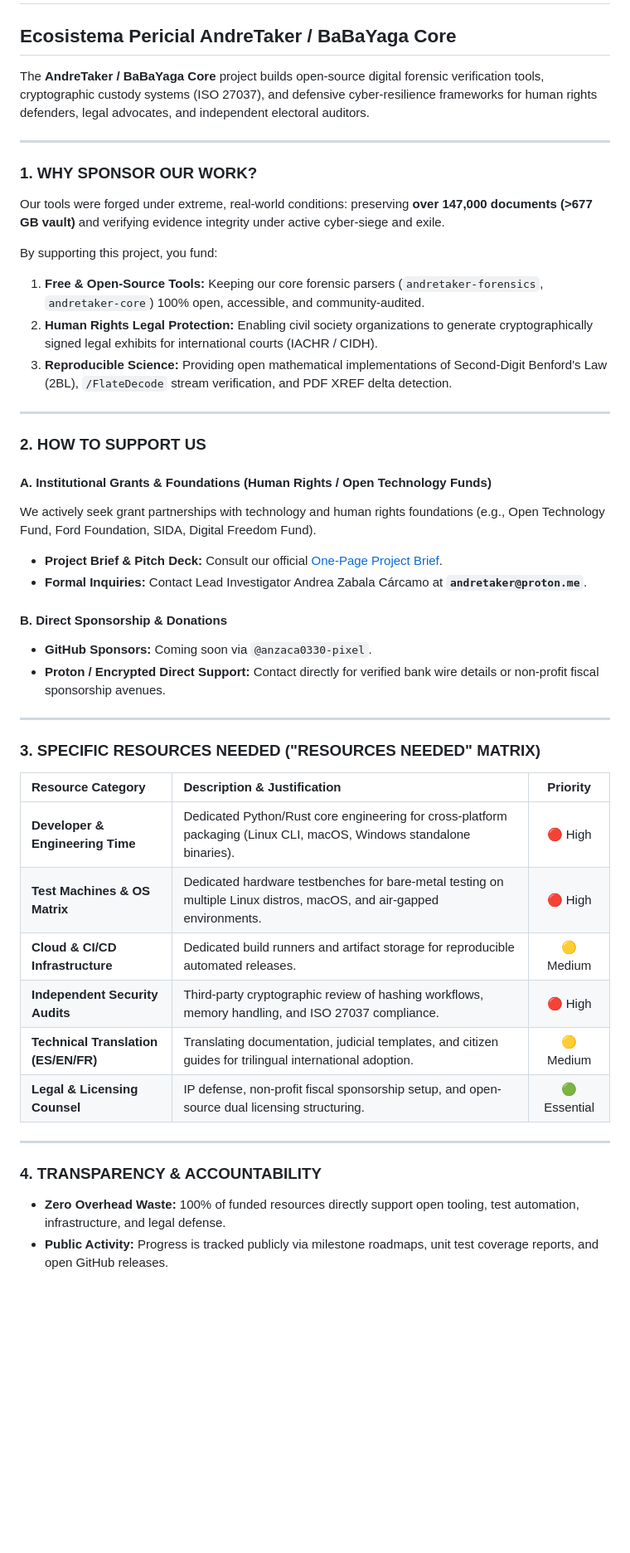
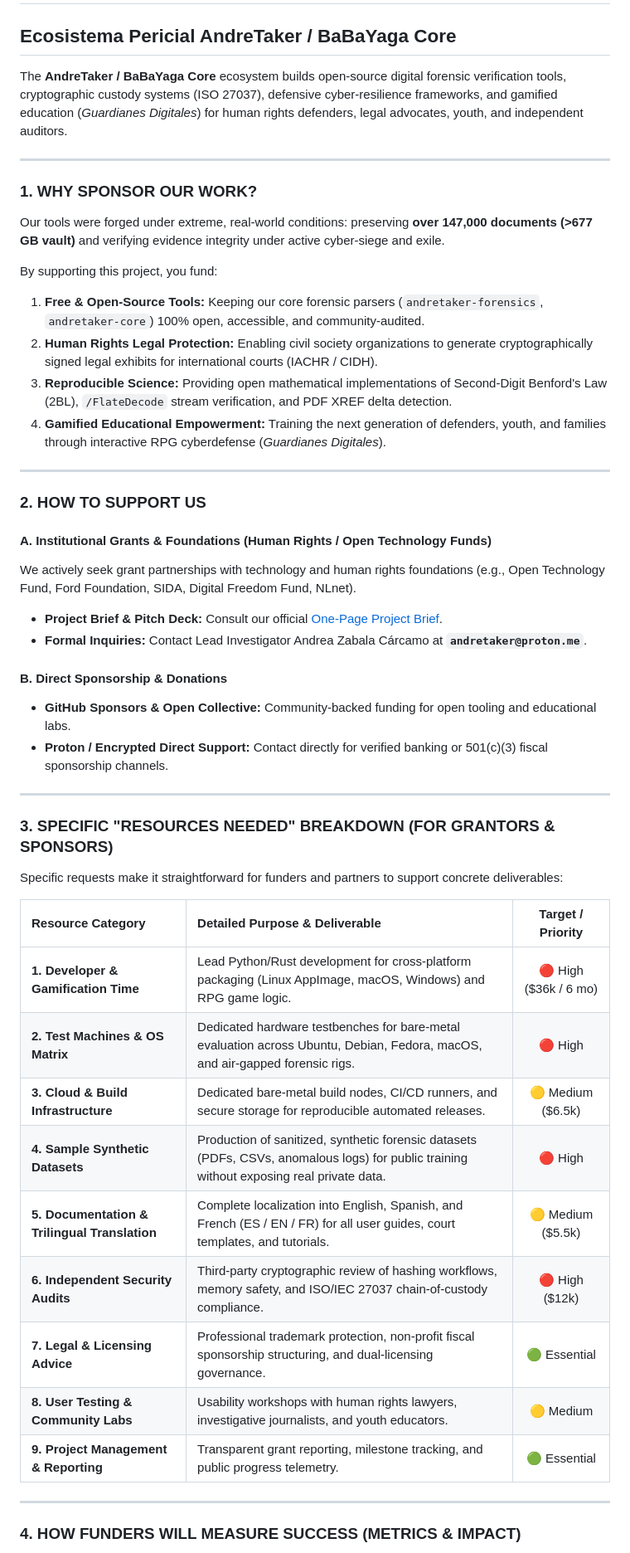
Before and after one commit to anzaca0330-pixel/AndreTaker-BabaYaga-Core-CyberDefense, a Markdown page: FUNDING.md, the part around one of its changes. Shown at 83% size. Rendered like a GitHub page; blank space fills up the shorter version.

Commit message:
docs: enrich FUNDING.md with granular resources-needed matrix and success metrics

```diff
--- a/FUNDING.md
+++ b/FUNDING.md
@@ -1,7 +1,7 @@
 # FUNDING, SUPPORT & RESOURCE SPONSORSHIP
 ## Ecosistema Pericial AndreTaker / BaBaYaga Core
 
-The **AndreTaker / BaBaYaga Core** project builds open-source digital forensic verification tools, cryptographic custody systems (ISO 27037), and defensive cyber-resilience frameworks for human rights defenders, legal advocates, and independent electoral auditors.
+The **AndreTaker / BaBaYaga Core** ecosystem builds open-source digital forensic verification tools, cryptographic custody systems (ISO 27037), defensive cyber-resilience frameworks, and gamified education (*Guardianes Digitales*) for human rights defenders, legal advocates, youth, and independent auditors.
 
 ---
 
@@ -12,36 +12,40 @@ By supporting this project, you fund:
 1. **Free & Open-Source Tools:** Keeping our core forensic parsers (`andretaker-forensics`, `andretaker-core`) 100% open, accessible, and community-audited.
 2. **Human Rights Legal Protection:** Enabling civil society organizations to generate cryptographically signed legal exhibits for international courts (IACHR / CIDH).
 3. **Reproducible Science:** Providing open mathematical implementations of Second-Digit Benford's Law (2BL), `/FlateDecode` stream verification, and PDF XREF delta detection.
+4. **Gamified Educational Empowerment:** Training the next generation of defenders, youth, and families through interactive RPG cyberdefense (*Guardianes Digitales*).
 
 ---
 
 ### 2. HOW TO SUPPORT US
 
 #### A. Institutional Grants & Foundations (Human Rights / Open Technology Funds)
-We actively seek grant partnerships with technology and human rights foundations (e.g., Open Technology Fund, Ford Foundation, SIDA, Digital Freedom Fund).
+We actively seek grant partnerships with technology and human rights foundations (e.g., Open Technology Fund, Ford Foundation, SIDA, Digital Freedom Fund, NLnet).
 * **Project Brief & Pitch Deck:** Consult our official [One-Page Project Brief](docs/ANDRETAKER_PROJECT_BRIEF.md).
 * **Formal Inquiries:** Contact Lead Investigator Andrea Zabala Cárcamo at **`andretaker@proton.me`**.
 
 #### B. Direct Sponsorship & Donations
-* **GitHub Sponsors:** Coming soon via `@anzaca0330-pixel`.
-* **Proton / Encrypted Direct Support:** Contact directly for verified bank wire details or non-profit fiscal sponsorship avenues.
+* **GitHub Sponsors & Open Collective:** Community-backed funding for open tooling and educational labs.
+* **Proton / Encrypted Direct Support:** Contact directly for verified banking or 501(c)(3) fiscal sponsorship channels.
 
 ---
 
-### 3. SPECIFIC RESOURCES NEEDED ("RESOURCES NEEDED" MATRIX)
+### 3. SPECIFIC "RESOURCES NEEDED" BREAKDOWN (FOR GRANTORS & SPONSORS)
 
-| Resource Category | Description & Justification | Priority |
+Specific requests make it straightforward for funders and partners to support concrete deliverables:
+
+| Resource Category | Detailed Purpose & Deliverable | Target / Priority |
 | :--- | :--- | :---: |
-| **Developer & Engineering Time** | Dedicated Python/Rust core engineering for cross-platform packaging (Linux CLI, macOS, Windows standalone binaries). | 🔴 High |
-| **Test Machines & OS Matrix** | Dedicated hardware testbenches for bare-metal testing on multiple Linux distros, macOS, and air-gapped environments. | 🔴 High |
-| **Cloud & CI/CD Infrastructure** | Dedicated build runners and artifact storage for reproducible automated releases. | 🟡 Medium |
-| **Independent Security Audits** | Third-party cryptographic review of hashing workflows, memory handling, and ISO 27037 compliance. | 🔴 High |
-| **Technical Translation (ES/EN/FR)** | Translating documentation, judicial templates, and citizen guides for trilingual international adoption. | 🟡 Medium |
-| **Legal & Licensing Counsel** | IP defense, non-profit fiscal sponsorship setup, and open-source dual licensing structuring. | 🟢 Essential |
+| **1. Developer & Gamification Time** | Lead Python/Rust development for cross-platform packaging (Linux AppImage, macOS, Windows) and RPG game logic. | 🔴 High ($36k / 6 mo) |
+| **2. Test Machines & OS Matrix** | Dedicated hardware testbenches for bare-metal evaluation across Ubuntu, Debian, Fedora, macOS, and air-gapped forensic rigs. | 🔴 High |
+| **3. Cloud & Build Infrastructure** | Dedicated bare-metal build nodes, CI/CD runners, and secure storage for reproducible automated releases. | 🟡 Medium ($6.5k) |
+| **4. Sample Synthetic Datasets** | Production of sanitized, synthetic forensic datasets (PDFs, CSVs, anomalous logs) for public training without exposing real private data. | 🔴 High |
+| **5. Documentation & Trilingual Translation** | Complete localization into English, Spanish, and French (ES / EN / FR) for all user guides, court templates, and tutorials. | 🟡 Medium ($5.5k) |
+| **6. Independent Security Audits** | Third-party cryptographic review of hashing workflows, memory safety, and ISO/IEC 27037 chain-of-custody compliance. | 🔴 High ($12k) |
+| **7. Legal & Licensing Advice** | Professional trademark protection, non-profit fiscal sponsorship structuring, and dual-licensing governance. | 🟢 Essential |
+| **8. User Testing & Community Labs** | Usability workshops with human rights lawyers, investigative journalists, and youth educators. | 🟡 Medium |
+| **9. Project Management & Reporting** | Transparent grant reporting, milestone tracking, and public progress telemetry. | 🟢 Essential |
 
 ---
 
-### 4. TRANSPARENCY & ACCOUNTABILITY
-* **Zero Overhead Waste:** 100% of funded resources directly support open tooling, test automation, infrastructure, and legal defense.
-* **Public Activity:** Progress is tracked publicly via milestone roadmaps, unit test coverage reports, and open GitHub releases.
+### 4. HOW FUNDERS WILL MEASURE SUCCESS (METRICS & IMPACT)
 
```
Also changed, not shown: other parts of FUNDING.md (+15 -1 lines).
